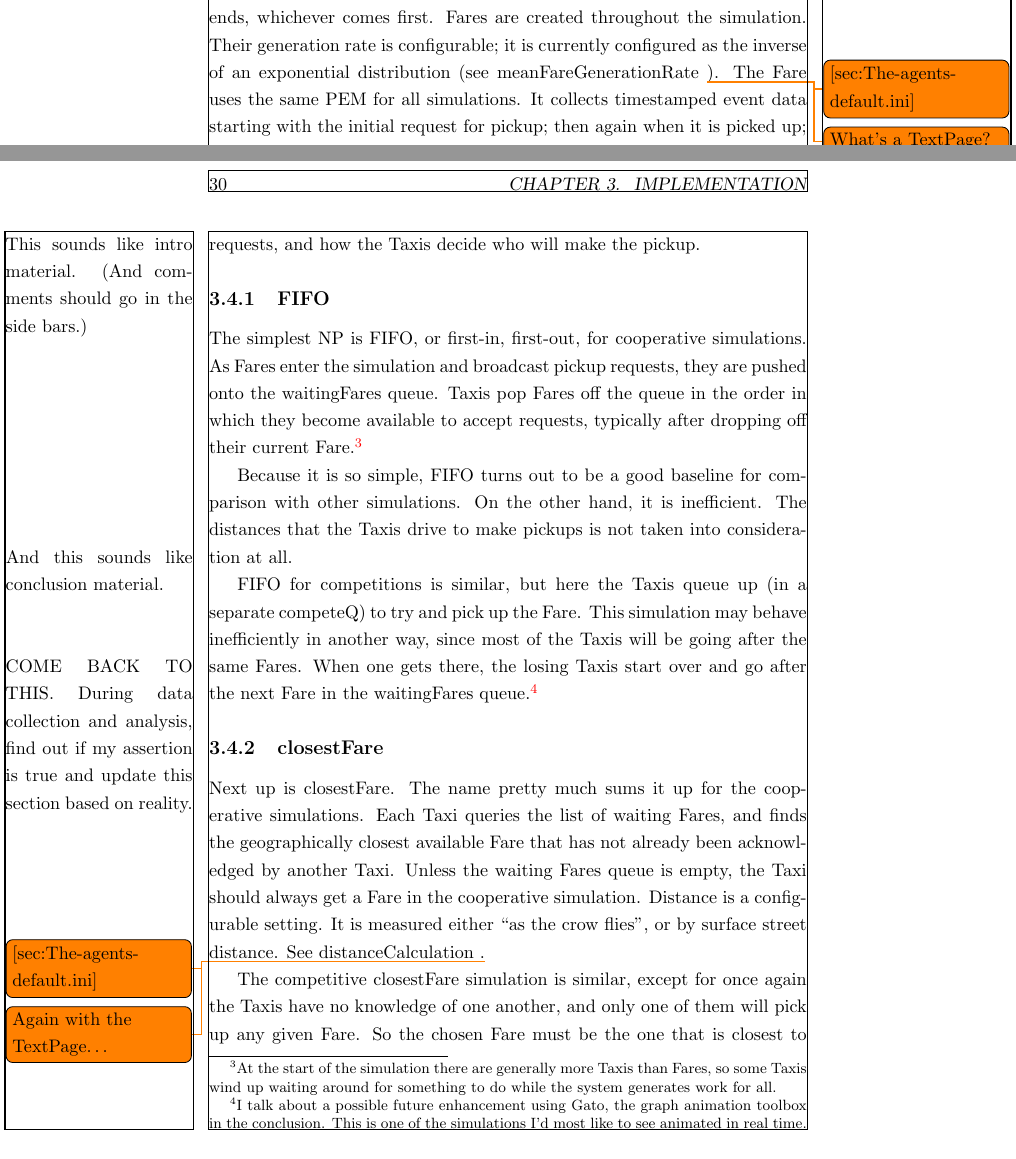
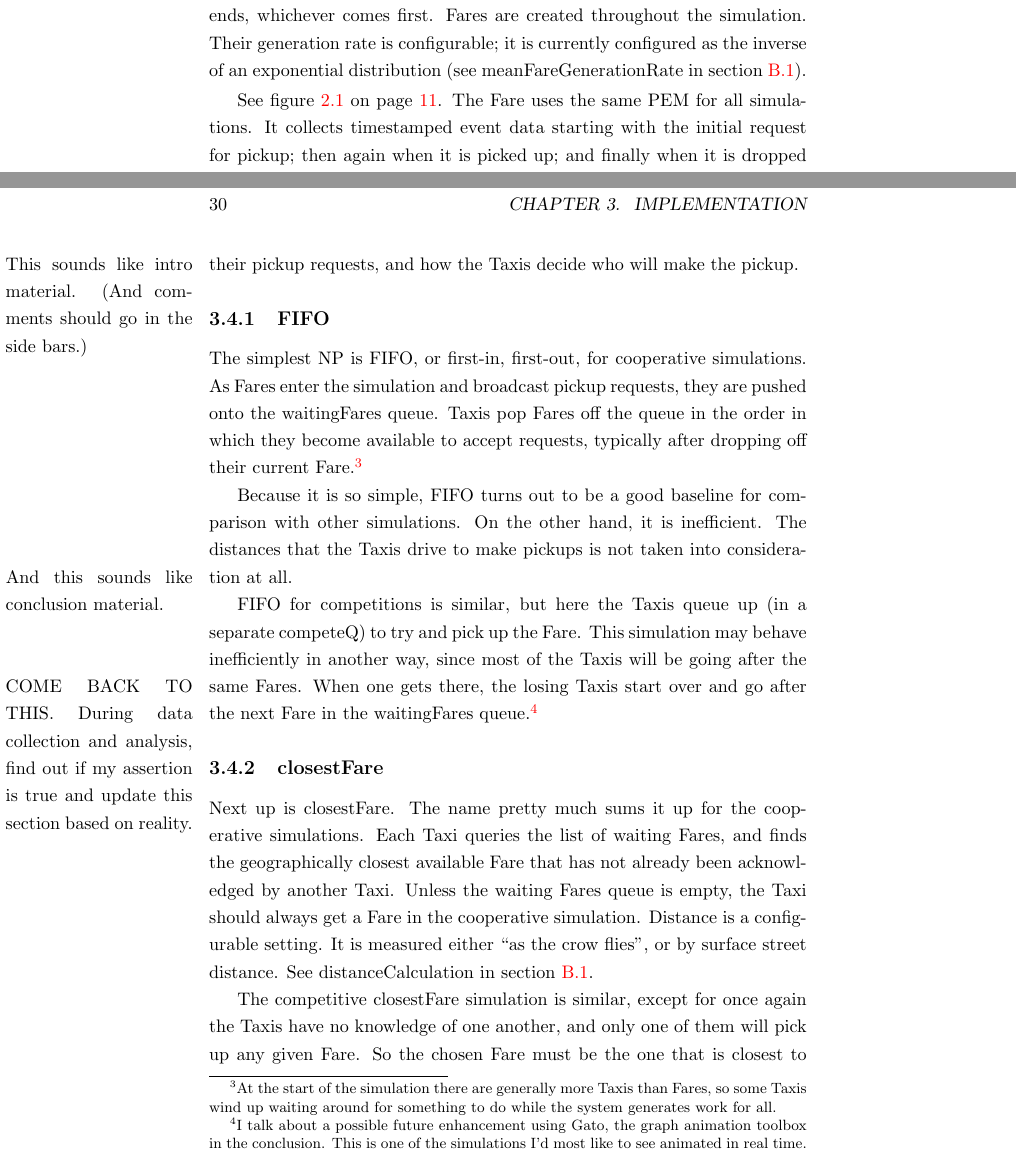
Before and after one commit to timcondit/Routes-Report, a LaTeX thesis (routes_main.tex): two parts of pages 33 and 36 of 63, joined at a grey line, cut so that both start at the same text. Compiled offline with pdfLaTeX.

Commit message:
fixing cross-references

```diff
--- a/routes_main.tex
+++ b/routes_main.tex
@@ -11,7 +11,7 @@
 % change the type from draft to final to see the hyperlinks
 \documentclass[11pt,letterpaper,onecolumn,twoside,openright,final]{report}
 
-\usepackage{booktabs,graphicx,setspace,showframe,todonotes} %fullpage
+\usepackage{booktabs,graphicx,setspace,todonotes} %fullpage,showframe,
 % helpful: http://magic.aladdin.cs.cmu.edu/2005/08/25/setting-margin-in-latex/
 % TODO Consider using margin=1in for final paper, and margin=1.75in for the draft so I can see the TODO comments.
 \usepackage[dvips,letterpaper,margin=1.75in]{geometry}
@@ -620,7 +622,9 @@ The PEM is where the simulated object's behaviors are defined.
 The lifecycle of a Fare is relatively simple.
 It begins when the Fare is created, and ends when it is dropped off at its destination by a Taxi, or the simulation ends, whichever comes first.
 Fares are created throughout the simulation.
-Their generation rate is configurable; it is currently configured as the inverse of an exponential distribution (see meanFareGenerationRate \todo{[sec:The-agents-default.ini]}).\todo{What's a TextPage?}
+Their generation rate is configurable; it is currently configured as the inverse of an exponential distribution (see meanFareGenerationRate in section~\ref{sec:The-default-Agent-configuration}).
+
+See figure~\ref{fig:TRYS-and-TRYSA2} on page~\pageref{fig:TRYS-and-TRYSA2}.
 The Fare uses the same PEM for all simulations.
 It collects timestamped event data starting with the initial request for pickup; then again when it is picked up; and finally when it is dropped off.
 Depending on the NP, other events may be logged as well.
@@ -701,7 +705,7 @@ Each Taxi queries the list of waiting Fares, and finds the geographically closes
 Unless the waiting Fares queue is empty, the Taxi should always get a Fare in the cooperative simulation.
 Distance is a configurable setting.
 It is measured either ``as the crow flies'', or by surface street distance.
-See distanceCalculation \todo{[sec:The-agents-default.ini]}.\todo{Again with the TextPage\ldots}
+See distanceCalculation in section~\ref{sec:The-default-Agent-configuration}.
 
 The competitive closestFare simulation is similar, except for once again the Taxis have no knowledge of one another, and only one of them will pick up any given Fare.
 So the chosen Fare must be the one that is closest to them, and they must be closest to the Fare relative to the other Taxis as well.
```
Also changed, not shown: routes_main.tex (5 more changed lines).
